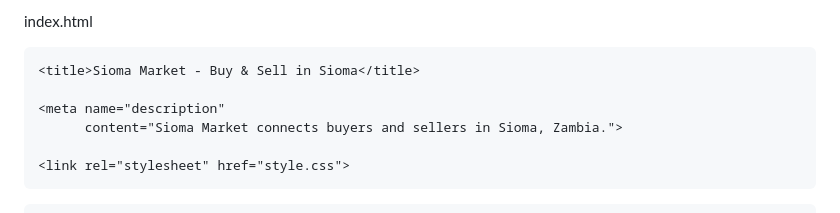
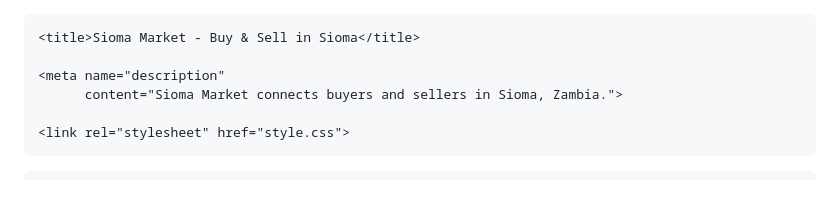
Before and after one commit to silumesi710-netizen/sioma-market, a Markdown page: README.md, the part around the change. Rendered like a GitHub page.

```diff
--- a/README.md
+++ b/README.md
@@ -1,4 +1,3 @@
-index.html
 
 <html lang="en">
 <head>
```
